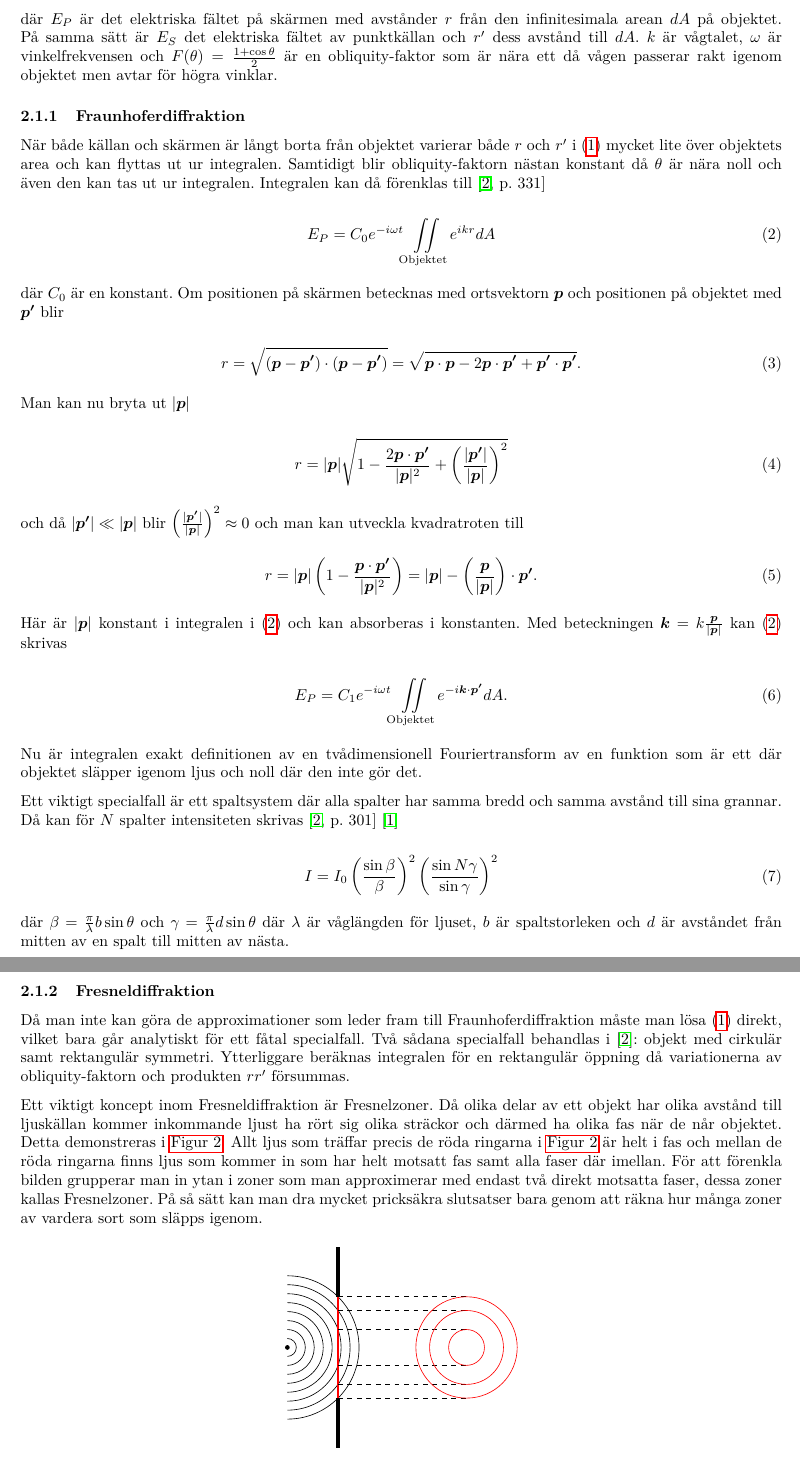
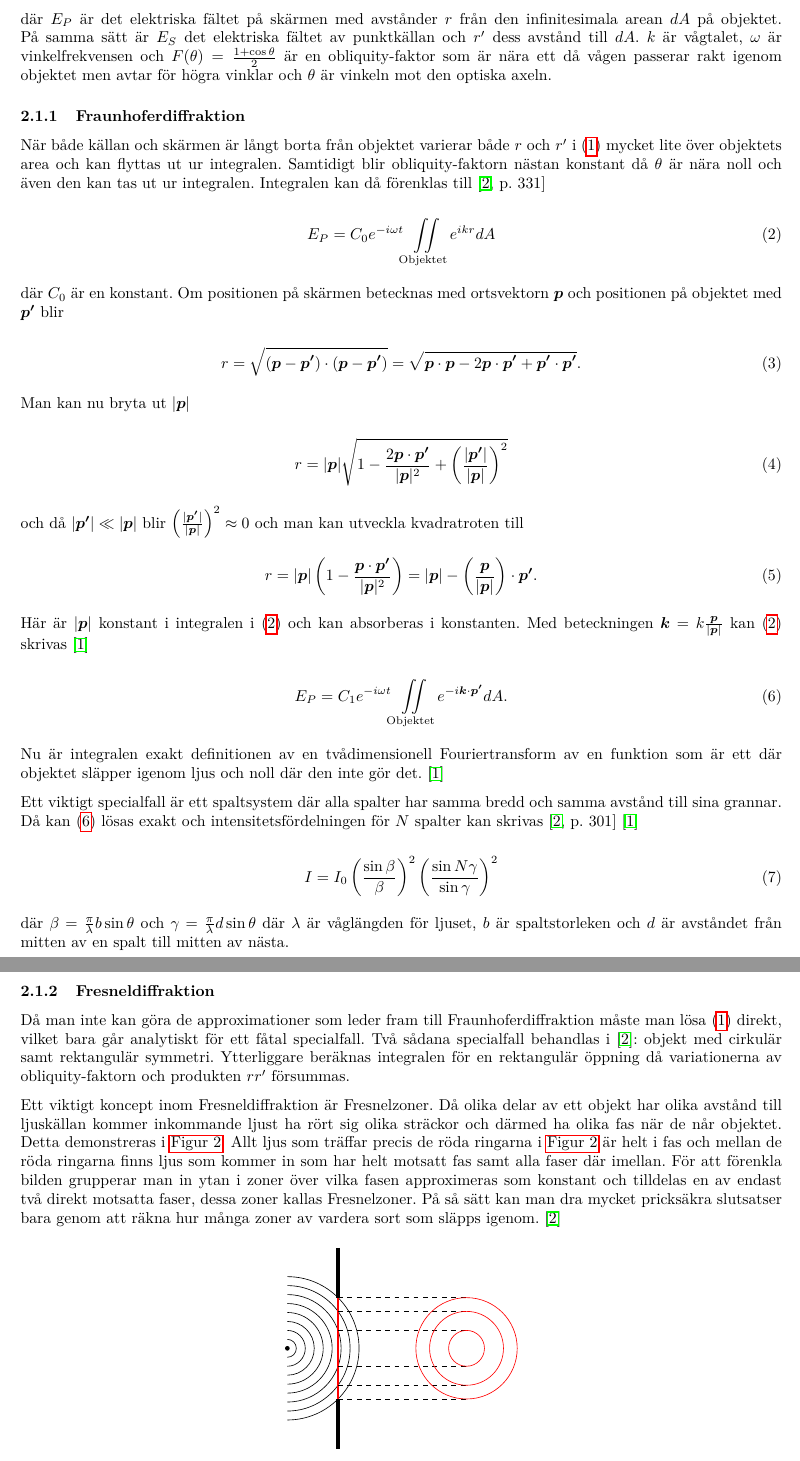
Before and after one commit to AntonJohansson/FAFF30, a LaTeX document (InterferensLabb/Interferenslabb.tex): two parts of pages 2 and 3 of 19, joined at a grey line, cut so that both start at the same text. Compiled offline with pdfLaTeX.

Commit message:
Små förändringar i tidigare skriven text.

```diff
--- a/InterferensLabb/Interferenslabb.tex
+++ b/InterferensLabb/Interferenslabb.tex
@@ -580,7 +580,7 @@ För att summera bidragen från de oändligt många punktkällorna används Fres
 	\label{eq:frKirInt}
 \end{equation}
 
-där $E_P$ är det elektriska fältet på skärmen med avstånder $r$ från den infinitesimala arean $d A$ på objektet. På samma sätt är $E_S$ det elektriska fältet av punktkällan och $r'$ dess avstånd till $d A$. $k$ är vågtalet, $\omega$ är vinkelfrekvensen och $F(\theta) = \frac{1 + \cos\theta}{2}$ är en obliquity-faktor som är nära ett då vågen passerar rakt igenom objektet men avtar för högra vinklar.
+där $E_P$ är det elektriska fältet på skärmen med avstånder $r$ från den infinitesimala arean $d A$ på objektet. På samma sätt är $E_S$ det elektriska fältet av punktkällan och $r'$ dess avstånd till $d A$. $k$ är vågtalet, $\omega$ är vinkelfrekvensen och $F(\theta) = \frac{1 + \cos\theta}{2}$ är en obliquity-faktor som är nära ett då vågen passerar rakt igenom objektet men avtar för högra vinklar och $\theta$ är vinkeln mot den optiska axeln.
 
 \subsubsection{Fraunhoferdiffraktion}
 
@@ -609,16 +609,16 @@ och då $|\boldsymbol{p'}|\ll|\boldsymbol{p}|$ blir $\left(\frac{|\boldsymbol{p'
 	r = |\boldsymbol{p}|\left( 1 - \frac{\boldsymbol{p}\cdot\boldsymbol{p'}}{|\boldsymbol{p}|^2} \right) = |\boldsymbol{p}| - \left(\frac{\boldsymbol{p}}{|\boldsymbol{p}|}\right)\cdot\boldsymbol{p'}\text{.}
 \end{equation}
 
-Här är $|\boldsymbol{p}|$ konstant i integralen i \eqref{eq:fraunhofer} och kan absorberas i konstanten. Med beteckningen $\boldsymbol{k} = k \frac{\boldsymbol{p}}{|\boldsymbol{p}|}$ kan \eqref{eq:fraunhofer} skrivas
+Här är $|\boldsymbol{p}|$ konstant i integralen i \eqref{eq:fraunhofer} och kan absorberas i konstanten. Med beteckningen $\boldsymbol{k} = k \frac{\boldsymbol{p}}{|\boldsymbol{p}|}$ kan \eqref{eq:fraunhofer} skrivas \cite{labManual}
 
 \begin{equation}
 	E_P = C_1 e^{-i \omega t} \iint\limits_{\mathrm{Objektet}} {e^{-i \boldsymbol{k}\cdot\boldsymbol{p'}} dA}\text{.}
 	\label{eq:fraunFT}
 \end{equation}
 
-Nu är integralen exakt definitionen av en tvådimensionell Fouriertransform av en funktion som är ett där objektet släpper igenom ljus och noll där den inte gör det.
+Nu är integralen exakt definitionen av en tvådimensionell Fouriertransform av en funktion som är ett där objektet släpper igenom ljus och noll där den inte gör det. \cite{labManual}
 
-Ett viktigt specialfall är ett spaltsystem där alla spalter har samma bredd och samma avstånd till sina grannar. Då kan för $N$ spalter intensiteten skrivas \cite[p.~301]{pearsonIntroOpt} \cite{labManual}
+Ett viktigt specialfall är ett spaltsystem där alla spalter har samma bredd och samma avstånd till sina grannar. Då kan \eqref{eq:fraunFT} lösas exakt och intensitetsfördelningen för $N$ spalter kan skrivas \cite[p.~301]{pearsonIntroOpt} \cite{labManual}
 
 \begin{equation}
 	I = I_0 \left(\frac{\sin\beta}{\beta}\right)^2 \left(\frac{\sin N\gamma}{\sin\gamma}\right)^2
@@ -631,7 +631,7 @@ där $\beta = \frac{\pi}{\lambda} b \sin\theta$ och $\gamma = \frac{\pi}{\lambda
 
 Då man inte kan göra de approximationer som leder fram till Fraunhoferdiffraktion måste man lösa \eqref{eq:frKirInt} direkt, vilket bara går analytiskt för ett fåtal specialfall. Två sådana specialfall behandlas i \cite{pearsonIntroOpt}: objekt med cirkulär samt rektangulär symmetri. Ytterliggare beräknas integralen för en rektangulär öppning då variationerna av obliquity-faktorn och produkten $r r'$ försummas.
 
-Ett viktigt koncept inom Fresneldiffraktion är Fresnelzoner. Då olika delar av ett objekt har olika avstånd till ljuskällan kommer inkommande ljust ha rört sig olika sträckor och därmed ha olika fas när de når objektet. Detta demonstreras i \autoref{fig:fresnelZones}. Allt ljus som träffar precis de röda ringarna i \autoref{fig:fresnelZones} är helt i fas och mellan de röda ringarna finns ljus som kommer in som har helt motsatt fas samt alla faser där imellan. För att förenkla bilden grupperar man in ytan i zoner som man approximerar med endast två direkt motsatta faser, dessa zoner kallas Fresnelzoner. På så sätt kan man dra mycket pricksäkra slutsatser bara genom att räkna hur många zoner av vardera sort som släpps igenom.
+Ett viktigt koncept inom Fresneldiffraktion är Fresnelzoner. Då olika delar av ett objekt har olika avstånd till ljuskällan kommer inkommande ljust ha rört sig olika sträckor och därmed ha olika fas när de når objektet. Detta demonstreras i \autoref{fig:fresnelZones}. Allt ljus som träffar precis de röda ringarna i \autoref{fig:fresnelZones} är helt i fas och mellan de röda ringarna finns ljus som kommer in som har helt motsatt fas samt alla faser där imellan. För att förenkla bilden grupperar man in ytan i zoner över vilka fasen approximeras som konstant och tilldelas en av endast två direkt motsatta faser, dessa zoner kallas Fresnelzoner. På så sätt kan man dra mycket pricksäkra slutsatser bara genom att räkna hur många zoner av vardera sort som släpps igenom. \cite{pearsonIntroOpt}
 
 \pgfmathsetmacro{\numFresnelWaves}{8}
 \pgfmathsetmacro{\fresnelWavesDist}{0.1}
```
Also changed, not shown: InterferensLabb/Interferenslabb.tex (12 more changed lines).
